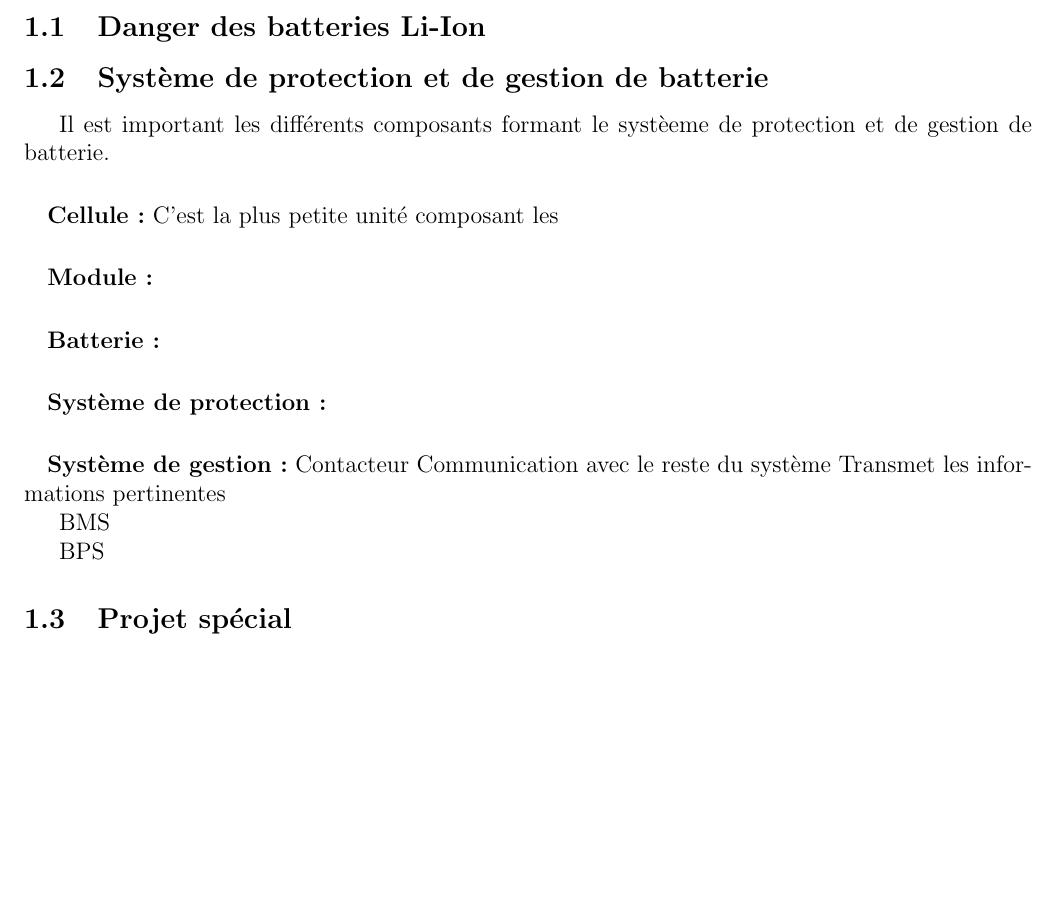
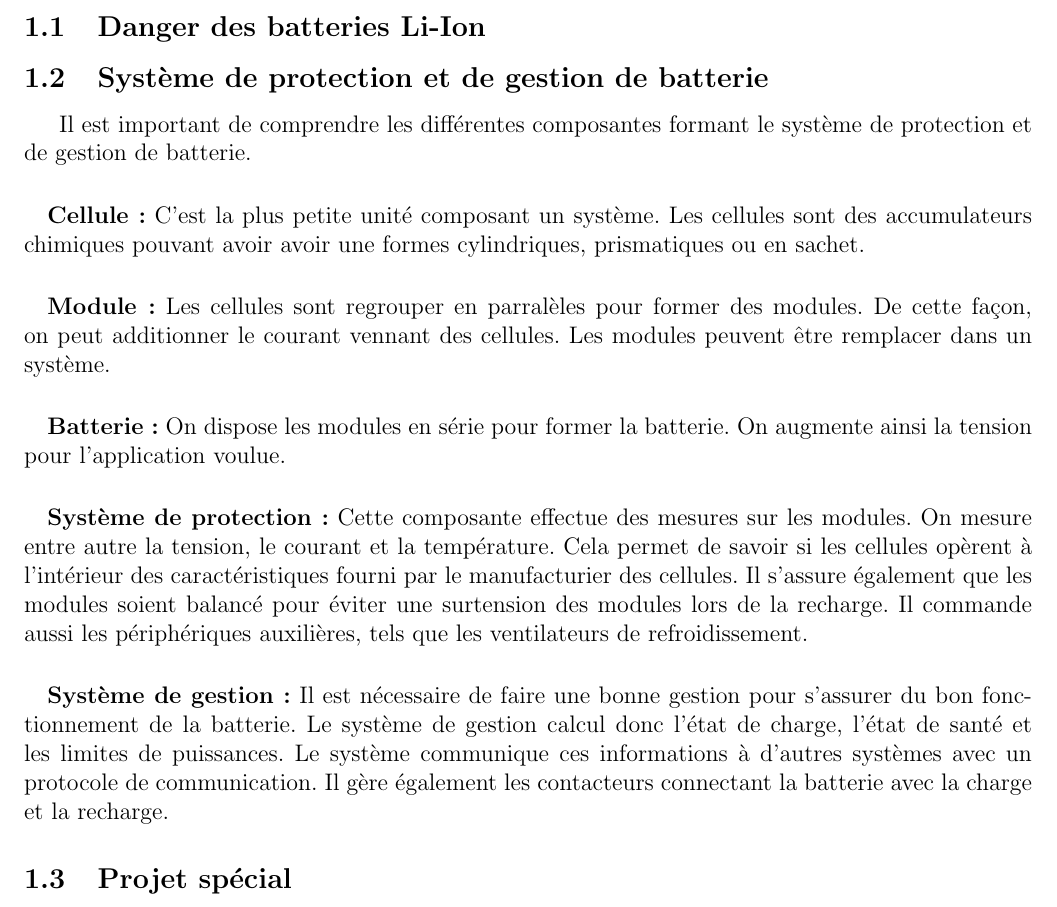
Before and after one commit to chrisdsa/BMS, a LaTeX document (DOC/Cahier de charge/Main.tex, which reads DOC/Cahier de charge/Contexte_besoins/Contexte.tex): part of page 2 of 4 before the commit and part of page 2 of 5 after it, cut so that both start at the same text, the shorter picture padded with empty space. Compiled offline with pdfLaTeX.

Commit message:
Ajout de section: Système de protection

```diff
--- a/DOC/Cahier de charge/Contexte_besoins/Contexte.tex
+++ b/DOC/Cahier de charge/Contexte_besoins/Contexte.tex
@@ -6,38 +6,29 @@
 
 \subsection{Système de protection et de gestion de batterie}
 
-Il est important les différents composants formant le systèeme de protection et de gestion de batterie.
+% TODO: Petite description d'un BMS
+
+Il est important de comprendre les différentes composantes formant le système de protection et de gestion de batterie.
 
 \paragraph{}
-\textbf{Cellule:} C'est la plus petite unité composant les
+\textbf{Cellule:} C'est la plus petite unité composant un système. Les cellules sont des accumulateurs chimiques pouvant avoir avoir une formes cylindriques, prismatiques ou en sachet.
+
+\paragraph{}
+\textbf{Module:} Les cellules sont regrouper en parralèles pour former des modules. De cette façon, on peut additionner le courant vennant des cellules. Les modules peuvent être remplacer dans un système.
+
+\paragraph{}
+\textbf{Batterie:} On dispose les modules en série pour former la batterie. On augmente ainsi la tension pour l'application voulue.
+
+\paragraph{}
+\textbf{Système de protection:} Cette composante effectue des mesures sur les modules. On mesure entre autre la tension, le courant et la température. Cela permet de savoir si les cellules opèrent à l'intérieur des caractéristiques fourni par le manufacturier des cellules. Il s'assure également que les modules soient balancé pour éviter une surtension des modules lors de la recharge. Il commande aussi les périphériques auxilières, tels que les ventilateurs de refroidissement.
 
 
 \paragraph{}
-\textbf{Module:}
-
-\paragraph{}
-\textbf{Batterie:}
+\textbf{Système de gestion:} Il est nécessaire de faire une bonne gestion pour s'assurer du bon fonctionnement de la batterie. Le système de gestion calcul donc l'état de charge, l'état de santé et les limites de puissances. Le système communique ces informations à d'autres systèmes avec un protocole de communication. Il gère également les contacteurs connectant la batterie avec la charge et la recharge.
 
 
-\paragraph{}
-\textbf{Système de protection:}
-
-
-\paragraph{}
-\textbf{Système de gestion:}
-Contacteur
-Communication avec le reste du système
-Transmet les informations pertinentes
-
-
-
-
-BMS
-
-BPS
-
 \subsection{Projet spécial}
-
+% merger avec la version à l'école
 École de technologie supérieur
 
 \subsection{Club étudiant Éclipse}
```
